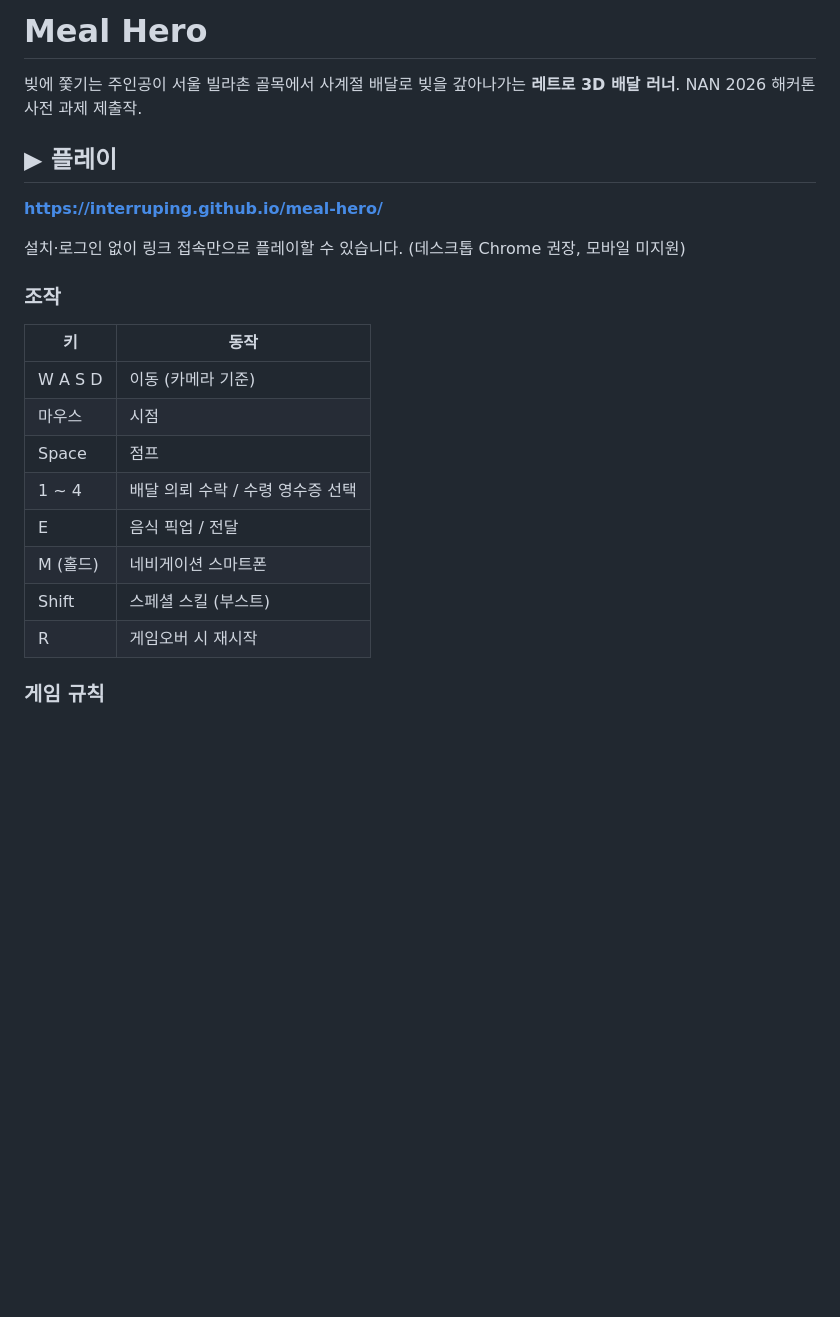
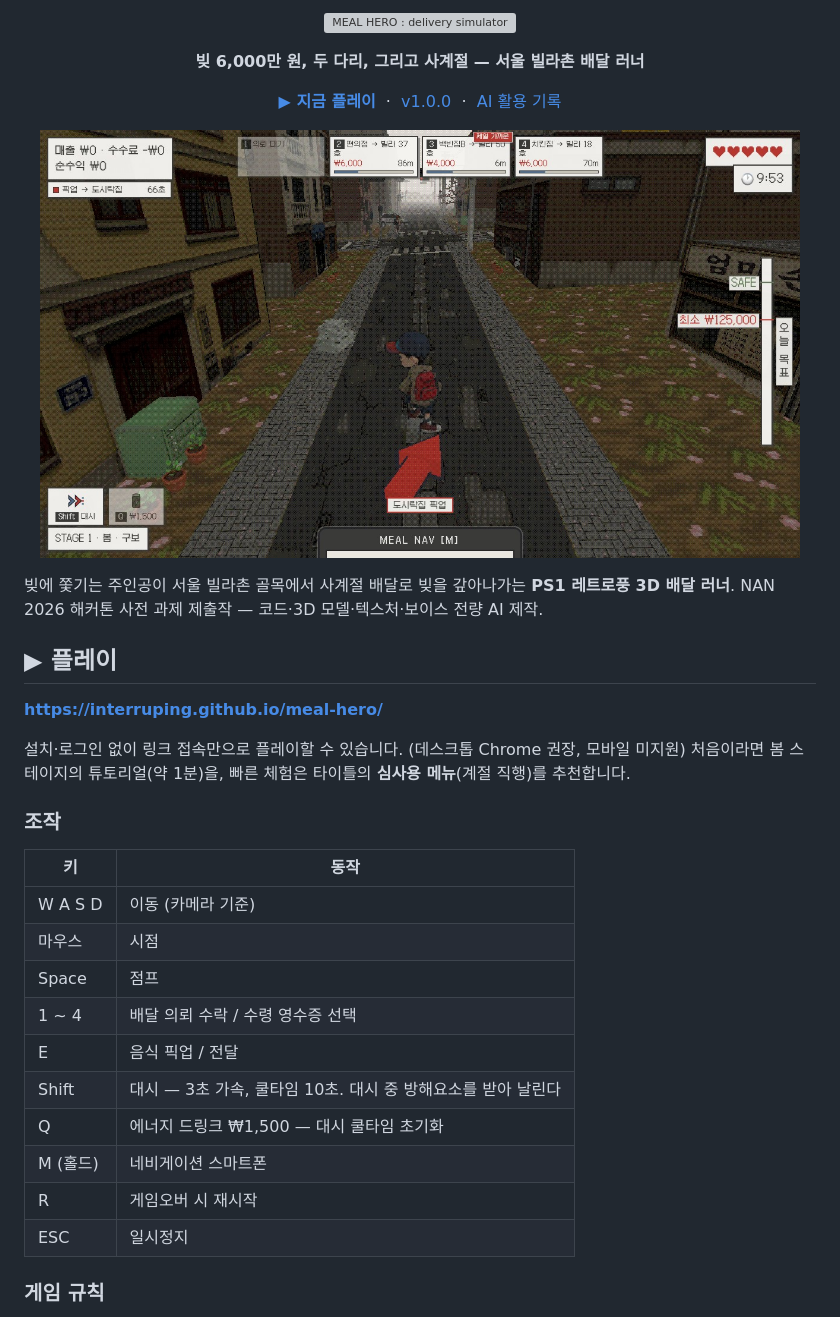
Before and after one commit to interruping/meal-hero, a Markdown page: README.md, the part around one of its changes. Rendered like a GitHub page; pictures changed too: docs/img/play.jpeg (added); blank space fills up the shorter version; grey boxes are pictures that could not be loaded.

```diff
--- a/README.md
+++ b/README.md
@@ -1,13 +1,30 @@
-# Meal Hero
+<p align="center">
+  <img src="assets/generated/logo-title.png" width="440" alt="MEAL HERO : delivery simulator">
+</p>
 
-빚에 쫓기는 주인공이 서울 빌라촌 골목에서 사계절 배달로 빚을 갚아나가는 **레트로 3D 배달 러너**.
-NAN 2026 해커톤 사전 과제 제출작.
+<p align="center"><b>빚 6,000만 원, 두 다리, 그리고 사계절 — 서울 빌라촌 배달 러너</b></p>
+
+<p align="center">
+  <a href="https://interruping.github.io/meal-hero/"><b>▶ 지금 플레이</b></a>
+  &nbsp;·&nbsp;
+  <a href="https://github.com/interruping/meal-hero/releases/tag/v1.0.0">v1.0.0</a>
+  &nbsp;·&nbsp;
+  <a href="AI_USAGE.md">AI 활용 기록</a>
+</p>
+
+<p align="center">
+  <img src="docs/img/play.jpeg" width="760" alt="플레이 화면 — 봄 스테이지">
+</p>
+
+빚에 쫓기는 주인공이 서울 빌라촌 골목에서 사계절 배달로 빚을 갚아나가는 **PS1 레트로풍 3D 배달 러너**.
+NAN 2026 해커톤 사전 과제 제출작 — 코드·3D 모델·텍스처·보이스 전량 AI 제작.
 
 ## ▶ 플레이
 
 **https://interruping.github.io/meal-hero/**
 
 설치·로그인 없이 링크 접속만으로 플레이할 수 있습니다. (데스크톱 Chrome 권장, 모바일 미지원)
+처음이라면 봄 스테이지의 튜토리얼(약 1분)을, 빠른 체험은 타이틀의 **심사용 메뉴**(계절 직행)를 추천합니다.
 
 ### 조작
 
@@ -18,9 +35,11 @@ NAN 2026 해커톤 사전 과제 제출작.
 | Space | 점프 |
 | 1 ~ 4 | 배달 의뢰 수락 / 수령 영수증 선택 |
 | E | 음식 픽업 / 전달 |
+| Shift | 대시 — 3초 가속, 쿨타임 10초. 대시 중 방해요소를 받아 날린다 |
+| Q | 에너지 드링크 ₩1,500 — 대시 쿨타임 초기화 |
 | M (홀드) | 네비게이션 스마트폰 |
-| Shift | 스페셜 스킬 (부스트) |
 | R | 게임오버 시 재시작 |
+| ESC | 일시정지 |
 
 ### 게임 규칙
 
```
Also changed, not shown: other parts of README.md (+17 -9 lines), docs/img/seasons.jpeg (added).
